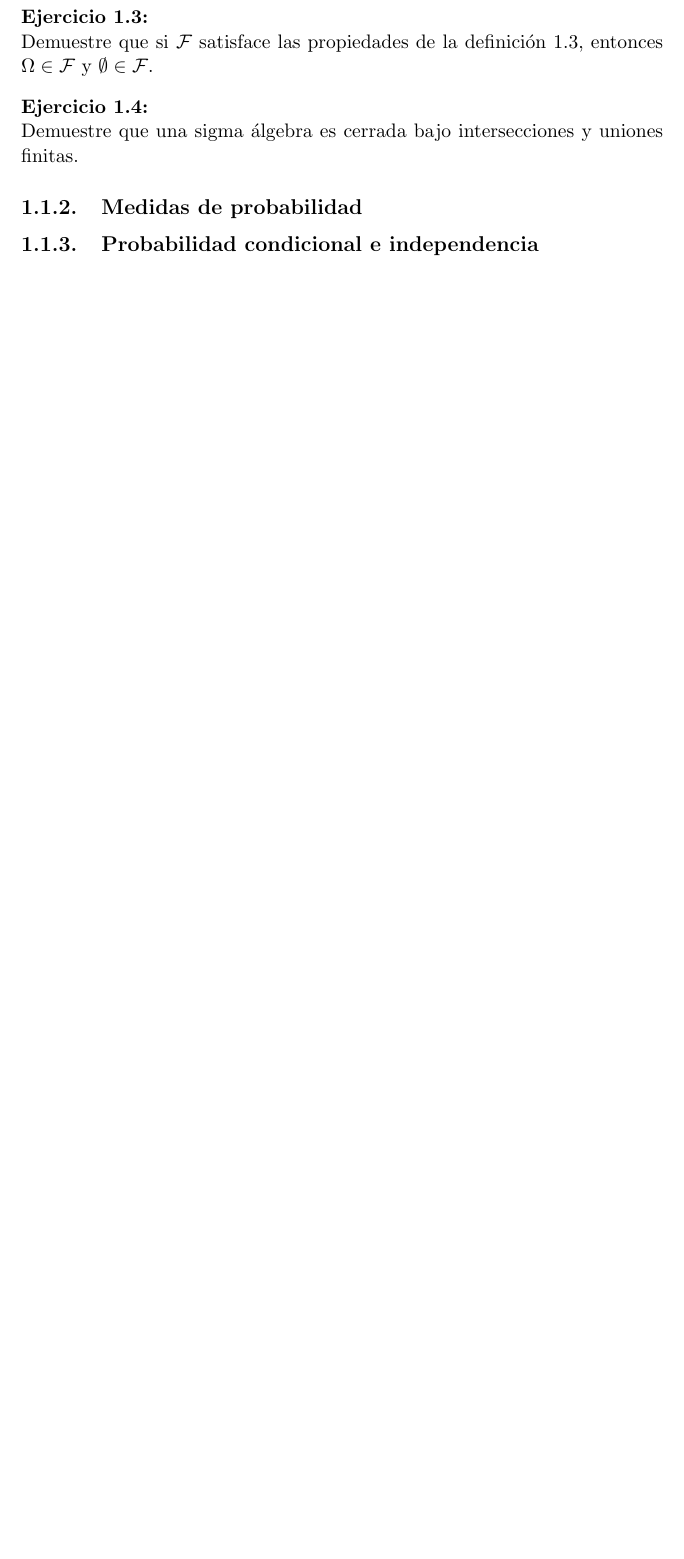
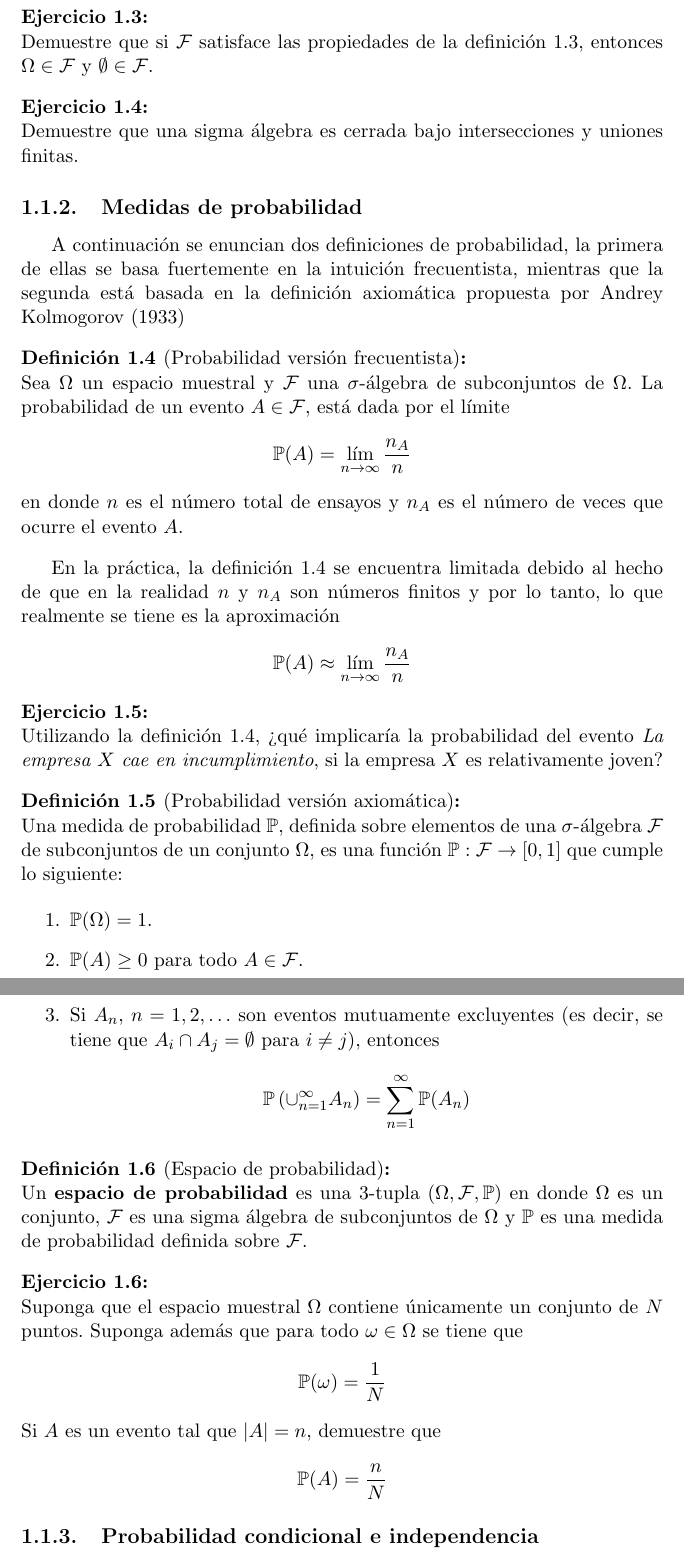
Before and after one commit to ppbto-github/estadistica-probabilidad, a LaTeX document (notas/notas_probabilidad.tex): part of page 7 of 8 before the commit and two parts of pages 7 and 8 of 9 after it, the two joined at a grey line, cut so that both start at the same text, the shorter picture padded with empty space. Compiled offline with pdfLaTeX.

Commit message:
Agrega definición de probabilidad

```diff
--- a/notas/notas_probabilidad.tex
+++ b/notas/notas_probabilidad.tex
@@ -159,7 +159,53 @@ Demuestre que una sigma álgebra es cerrada bajo intersecciones y uniones finita
 %Definición de medida de probabilidad (Hoel pag 8)
 %Propiedades de una medida de probabildiad (Hoel 10)
 %Fórmula de inclusión y exclusión (prob for ML pag 4)
+A continuación se enuncian dos definiciones de  probabilidad, la primera de ellas se basa fuertemente en la intuición frecuentista, mientras que la segunda está basada en la definición axiomática propuesta por Andrey Kolmogorov (1933)
 
+\begin{definicion}[Probabilidad versión frecuentista]
+\label{definicion:probabilidad frecuentista}
+Sea $\Omega$ un espacio muestral y $\mathcal{F}$ una $\sigma$-álgebra de subconjuntos de $\Omega$. La probabilidad de un evento $A \in \mathcal{F}$, está dada por el límite
+$$
+\mathbb{P}(A) = \lim_{n \rightarrow \infty} \dfrac{n_A}{n}
+$$
+en donde $n$ es el número total de ensayos y $n_A$ es el número de veces que ocurre el evento $A$.
+\end{definicion}
+En la práctica, la definición \ref{definicion:probabilidad frecuentista} se encuentra limitada debido al hecho de que en la realidad $n$ y $n_A$ son números finitos y por lo tanto, lo que realmente se tiene es la aproximación
+$$
+\mathbb{P}(A) \approx \lim_{n \rightarrow \infty} \dfrac{n_A}{n}
+$$
+
+\begin{ejercicio}
+Utilizando la definición \ref{definicion:probabilidad frecuentista}, ¿qué implicaría la probabilidad del evento \textit{La empresa $X$ cae en incumplimiento}, si la empresa $X$ es relativamente joven?
+\end{ejercicio}
+
+\begin{definicion}[Probabilidad versión axiomática]
+Una medida de probabilidad $\mathbb{P}$, definida sobre elementos de una $\sigma$-álgebra $\mathcal{F}$ de subconjuntos de un conjunto $\Omega$, es una función $\mathbb{P}:\mathcal{F} \rightarrow [0,1]$ que cumple lo siguiente:
+
+\begin{enumerate}
+\item $\mathbb{P}(\Omega) = 1$.
+\item $\mathbb{P}(A) \geq 0$ para todo $A \in \mathcal{F}$.
+\item Si $A_n$, $n=1,2,\ldots$ son eventos mutuamente excluyentes (es decir, se tiene que  $A_i \cap A_j = \emptyset$ para $i \neq j$), entonces
+$$
+\mathbb{P}\left(\cup_{n=1}^{\infty}A_n \right) = \sum_{n=1}^{\infty}\mathbb{P}(A_n)
+$$
+\end{enumerate}
+\end{definicion}
+
+\begin{definicion}[Espacio de probabilidad]
+\label{definicion:espacio de probabilidad}
+Un \textbf{espacio de probabilidad} es una $3$-tupla $\left( \Omega, \mathcal{F}, \mathbb{P} \right)$ en donde $\Omega$ es un conjunto, $\mathcal{F}$ es una sigma álgebra de subconjuntos de $\Omega$ y $\mathbb{P}$ es una medida de probabilidad definida sobre $\mathcal{F}$.
+\end{definicion}
+
+\begin{ejercicio}
+Suponga que el espacio muestral $\Omega$ contiene únicamente un conjunto de $N$ puntos. Suponga además que para todo $\omega \in \Omega$ se tiene que
+$$
+\mathbb{P}(\omega) = \dfrac{1}{N}
+$$
+Si $A$ es un evento tal que $|A| = n$, demuestre que
+$$
+\mathbb{P}(A) = \dfrac{n}{N}
+$$
+\end{ejercicio}
 \subsection{Probabilidad condicional e independencia}
 %Definición de probabilidad condicional
 %teorema 1.4 (prob for ML pag 5)
```
